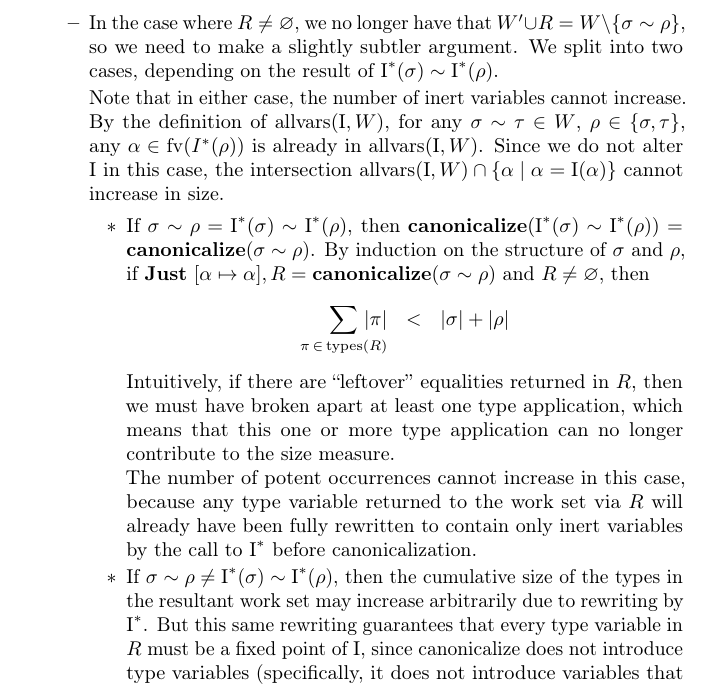
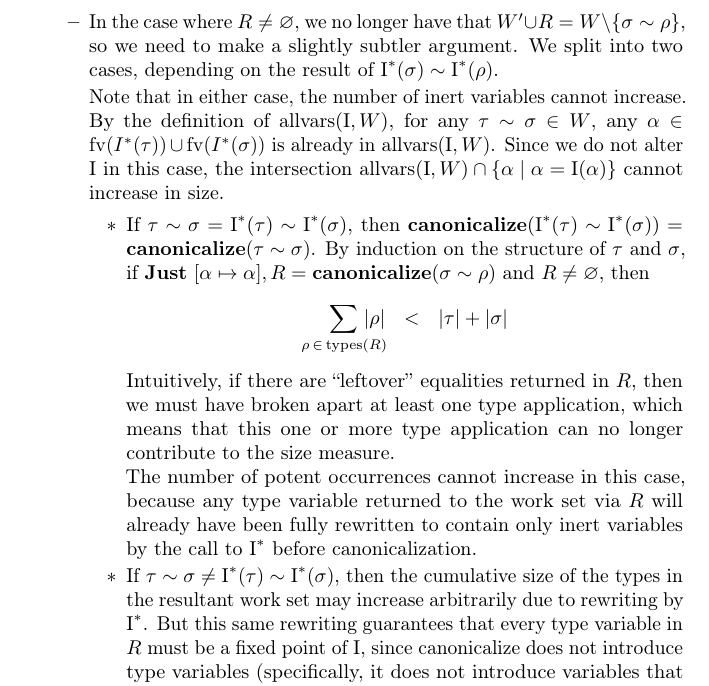
Before and after one commit to kwf/Solver-Experiments, a LaTeX document (Proofs.tex): part of page 11 of 12, cut so that both start at the same text. Compiled offline with pdfLaTeX.

Commit message:
Cleaned up messy naming in one section

```diff
--- a/Proofs.tex
+++ b/Proofs.tex
@@ -432,19 +432,19 @@ We prove that for all \(\inertset, W\), if \(\text{\bf step}(\inertset, W) \ne \
 
       \item In the case where \(R \ne \varnothing\), we no longer have that \(W^\prime \cup R = W \setminus \{\sigma \sim \rho\}\), so we need to make a slightly subtler argument. We split into two cases, depending on the result of \(\inertset^\ast(\sigma) \sim \inertset^\ast(\rho)\).
 
-      Note that in either case, the number of inert variables cannot increase. By the definition of \(\text{allvars}(\inertset, W)\), for any \(\sigma \sim \tau \in W\), \(\rho \in \{\sigma, \tau\}\), any \(\alpha \in \fv(I^\ast(\rho))\) is already in \(\text{allvars}(\inertset, W)\). Since we do not alter \(\inertset\) in this case, the intersection \(\text{allvars}(\inertset, W) \cap \{\alpha \mid \alpha = \inertset(\alpha)\}\) cannot increase in size.
+      Note that in either case, the number of inert variables cannot increase. By the definition of \(\text{allvars}(\inertset, W)\), for any \(\tau \sim \sigma \in W\), any \(\alpha \in \fv(I^\ast(\tau)) \cup \fv(I^\ast(\sigma))\) is already in \(\text{allvars}(\inertset, W)\). Since we do not alter \(\inertset\) in this case, the intersection \(\text{allvars}(\inertset, W) \cap \{\alpha \mid \alpha = \inertset(\alpha)\}\) cannot increase in size.
 
       \begin{itemize}
 
-        \item If \(\sigma \sim \rho = \inertset^\ast(\sigma) \sim \inertset^\ast(\rho)\), then \(\text{\bf canonicalize}(\inertset^\ast(\sigma) \sim \inertset^\ast(\rho)) = \text{\bf canonicalize}(\sigma \sim \rho)\). By induction on the structure of \(\sigma\) and \(\rho\), if \(\text{\bf Just}~[\alpha \mapsto \alpha], R = \text{\bf canonicalize}(\sigma \sim \rho)\) and \(R \ne \varnothing\), then
+        \item If \(\tau \sim \sigma = \inertset^\ast(\tau) \sim \inertset^\ast(\sigma)\), then \(\text{\bf canonicalize}(\inertset^\ast(\tau) \sim \inertset^\ast(\sigma)) = \text{\bf canonicalize}(\tau \sim \sigma)\). By induction on the structure of \(\tau\) and \(\sigma\), if \(\text{\bf Just}~[\alpha \mapsto \alpha], R = \text{\bf canonicalize}(\sigma \sim \rho)\) and \(R \ne \varnothing\), then
         \begin{equation*}
-          \sum_{\pi\,\in\,\text{types}(R)}\!\!\!\!\!\!\!\!|\pi|\ \ <\ \ |\sigma| + |\rho|
+          \sum_{\rho\,\in\,\text{types}(R)}\!\!\!\!\!\!\!\!|\rho|\ \ <\ \ |\tau| + |\sigma|
         \end{equation*}
         Intuitively, if there are ``leftover'' equalities returned in \(R\), then we must have broken apart at least one type application, which means that this one or more type application can no longer contribute to the size measure.
 
         The number of potent occurrences cannot increase in this case, because any type variable returned to the work set via \(R\) will already have been fully rewritten to contain only inert variables by the call to \(\inertset^\ast\) before canonicalization.
 
-        \item If \(\sigma \sim \rho \ne \inertset^\ast(\sigma) \sim \inertset^\ast(\rho)\), then the cumulative size of the types in the resultant work set may increase arbitrarily due to rewriting by \(\inertset^\ast\). But this same rewriting guarantees that every type variable in \(R\) must be a fixed point of \(\inertset\), since canonicalize does not introduce type variables (specifically, it does not introduce variables that occur in the nonreflexive domain of the inert set). And in this case, we know nonzero rewriting of some potent type variable previously in the work set has indeed occurred. Therefore, the number of potent occurrences in the work set strictly decreases.
+        \item If \(\tau \sim \sigma \ne \inertset^\ast(\tau) \sim \inertset^\ast(\sigma)\), then the cumulative size of the types in the resultant work set may increase arbitrarily due to rewriting by \(\inertset^\ast\). But this same rewriting guarantees that every type variable in \(R\) must be a fixed point of \(\inertset\), since canonicalize does not introduce type variables (specifically, it does not introduce variables that occur in the nonreflexive domain of the inert set). And in this case, we know nonzero rewriting of some potent type variable previously in the work set has indeed occurred. Therefore, the number of potent occurrences in the work set strictly decreases.
 
       \end{itemize}
 
```
